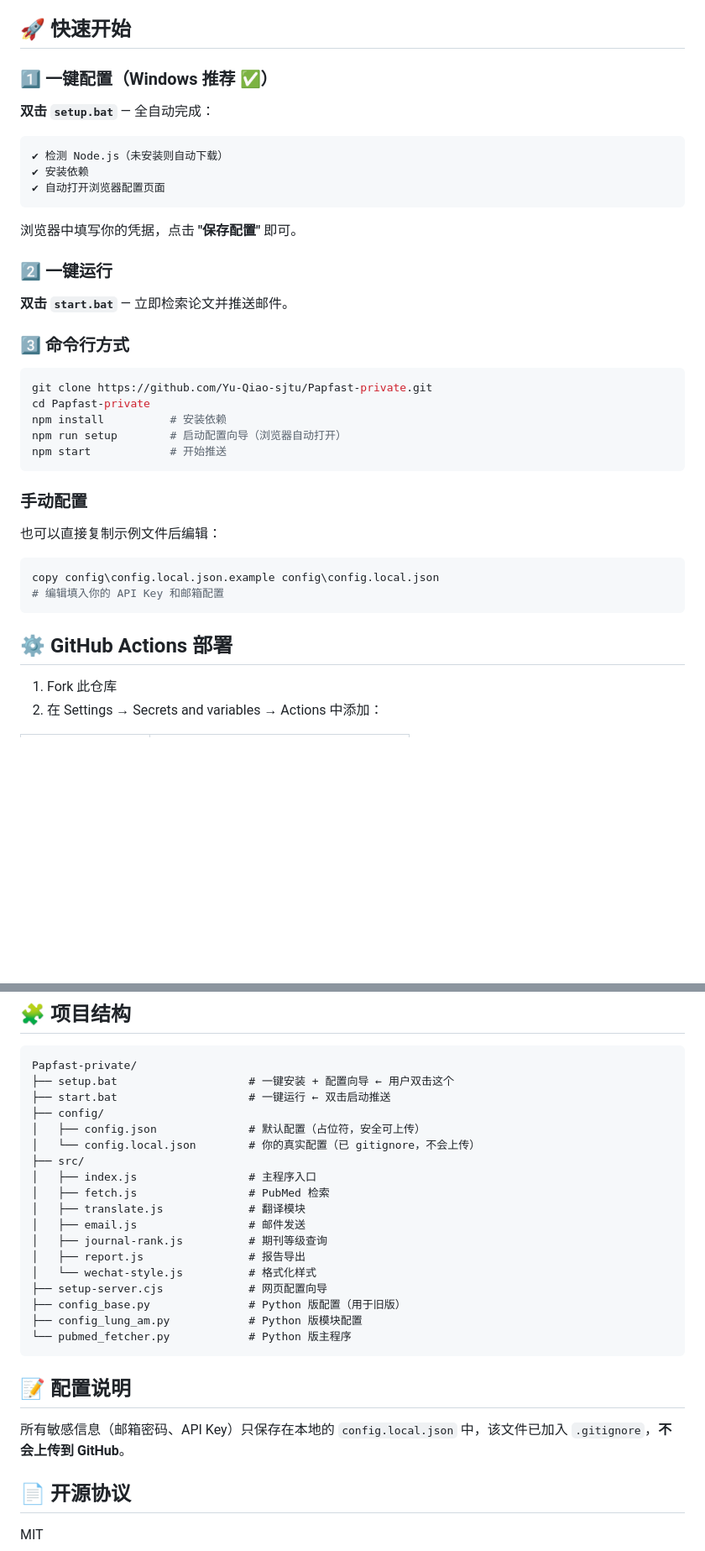
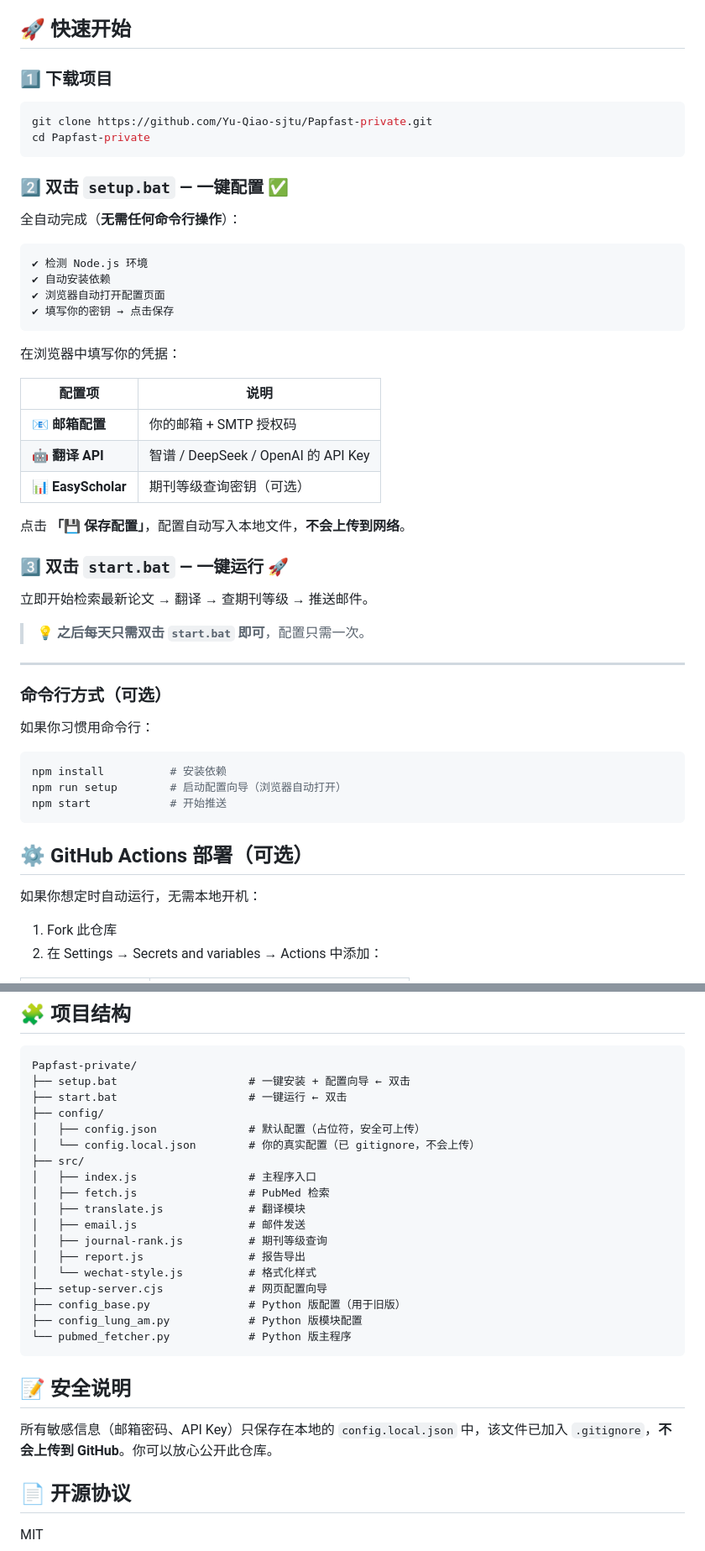
Before and after one commit to Yu-Qiao-sjtu/Papfast-private, a Markdown page: README.md, 2 parts joined by grey strips. Shown at 84% size. GitHub-like rendering; blank space fills up the shorter version.

Commit message:
更新 README：双击 setup.bat / start.bat 一键配置运行

````diff
--- a/README.md
+++ b/README.md
@@ -17,42 +17,55 @@
 
 ## 🚀 快速开始
 
-### 1️⃣ 一键配置（Windows 推荐 ✅）
-
-**双击 `setup.bat`** — 全自动完成：
-
-```bash
-✔ 检测 Node.js（未安装则自动下载）
-✔ 安装依赖
-✔ 自动打开浏览器配置页面
-```
-
-浏览器中填写你的凭据，点击 **"保存配置"** 即可。
-
-### 2️⃣ 一键运行
-
-**双击 `start.bat`** — 立即检索论文并推送邮件。
-
-### 3️⃣ 命令行方式
+### 1️⃣ 下载项目
 
 ```bash
 git clone https://github.com/Yu-Qiao-sjtu/Papfast-private.git
 cd Papfast-private
+```
+
+### 2️⃣ 双击 `setup.bat` — 一键配置 ✅
+
+全自动完成（**无需任何命令行操作**）：
+
+```
+✔ 检测 Node.js 环境
+✔ 自动安装依赖
+✔ 浏览器自动打开配置页面
+✔ 填写你的密钥 → 点击保存
+```
+
+在浏览器中填写你的凭据：
+
+| 配置项 | 说明 |
+|-------|------|
+| 📧 **邮箱配置** | 你的邮箱 + SMTP 授权码 |
+| 🤖 **翻译 API** | 智谱 / DeepSeek / OpenAI 的 API Key |
+| 📊 **EasyScholar** | 期刊等级查询密钥（可选） |
+
+点击 **「💾 保存配置」**，配置自动写入本地文件，**不会上传到网络**。
+
+### 3️⃣ 双击 `start.bat` — 一键运行 🚀
+
+立即开始检索最新论文 → 翻译 → 查期刊等级 → 推送邮件。
+
+> 💡 **之后每天只需双击 `start.bat` 即可**，配置只需一次。
+
+---
+
+### 命令行方式（可选）
+
+如果你习惯用命令行：
+
+```bash
 npm install          # 安装依赖
 npm run setup        # 启动配置向导（浏览器自动打开）
 npm start            # 开始推送
 ```
 
-### 手动配置
+## ⚙️ GitHub Actions 部署（可选）
 
-也可以直接复制示例文件后编辑：
-
-```bash
-copy config\config.local.json.example config\config.local.json
-# 编辑填入你的 API Key 和邮箱配置
-```
-
-## ⚙️ GitHub Actions 部署
+如果你想定时自动运行，无需本地开机：
 
 1. Fork 此仓库
 2. 在 Settings → Secrets and variables → Actions 中添加：
@@ -73,8 +86,8 @@ copy config\config.local.json.example config\config.local.json
 
 ```
 Papfast-private/
-├── setup.bat                    # 一键安装 + 配置向导 ← 用户双击这个
-├── start.bat                    # 一键运行 ← 双击启动推送
+├── setup.bat                    # 一键安装 + 配置向导 ← 双击
+├── start.bat                    # 一键运行 ← 双击
 ├── config/
 │   ├── config.json              # 默认配置（占位符，安全可上传）
 │   └── config.local.json        # 你的真实配置（已 gitignore，不会上传）
@@ -92,9 +105,9 @@ Papfast-private/
 └── pubmed_fetcher.py            # Python 版主程序
 ```
 
-## 📝 配置说明
+## 📝 安全说明
 
-所有敏感信息（邮箱密码、API Key）只保存在本地的 `config.local.json` 中，该文件已加入 `.gitignore`，**不会上传到 GitHub**。
+所有敏感信息（邮箱密码、API Key）只保存在本地的 `config.local.json` 中，该文件已加入 `.gitignore`，**不会上传到 GitHub**。你可以放心公开此仓库。
 
 ## 📄 开源协议
 
````
